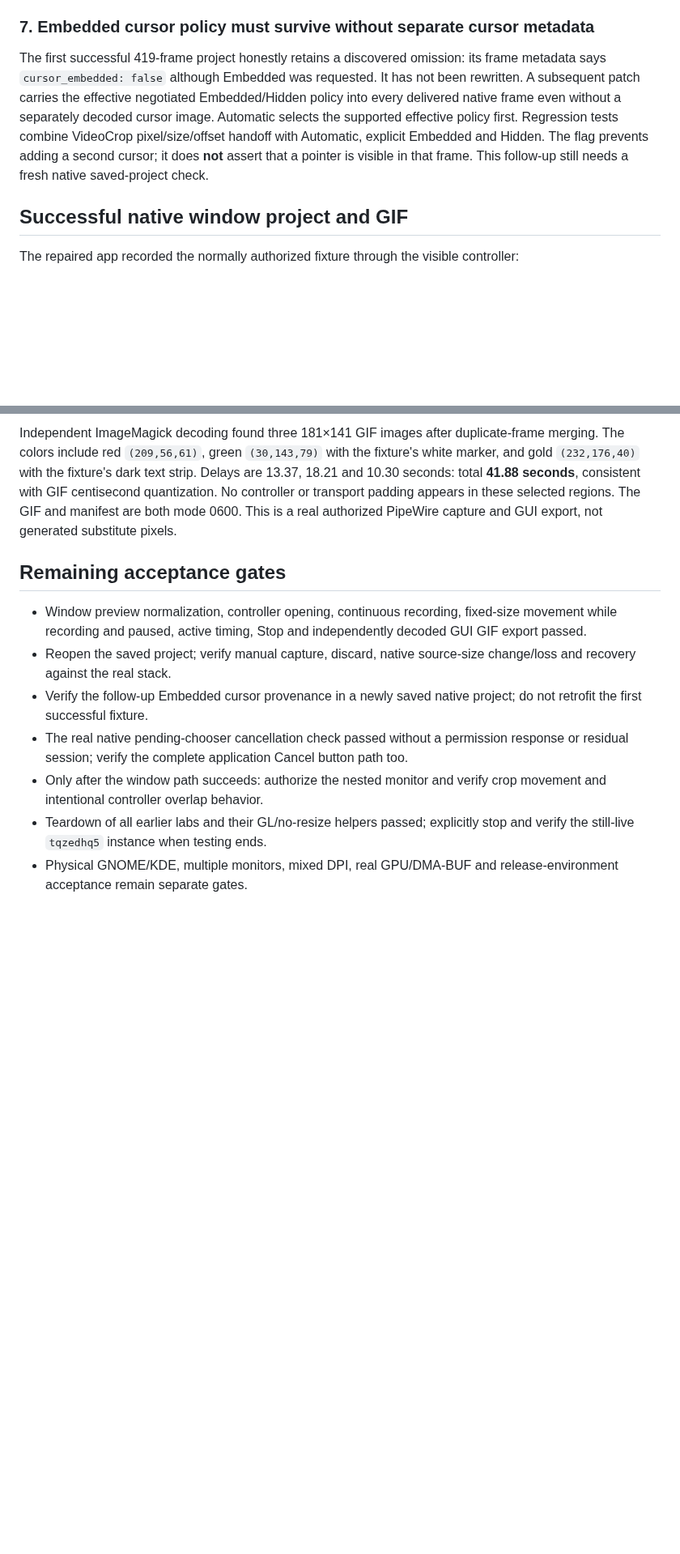
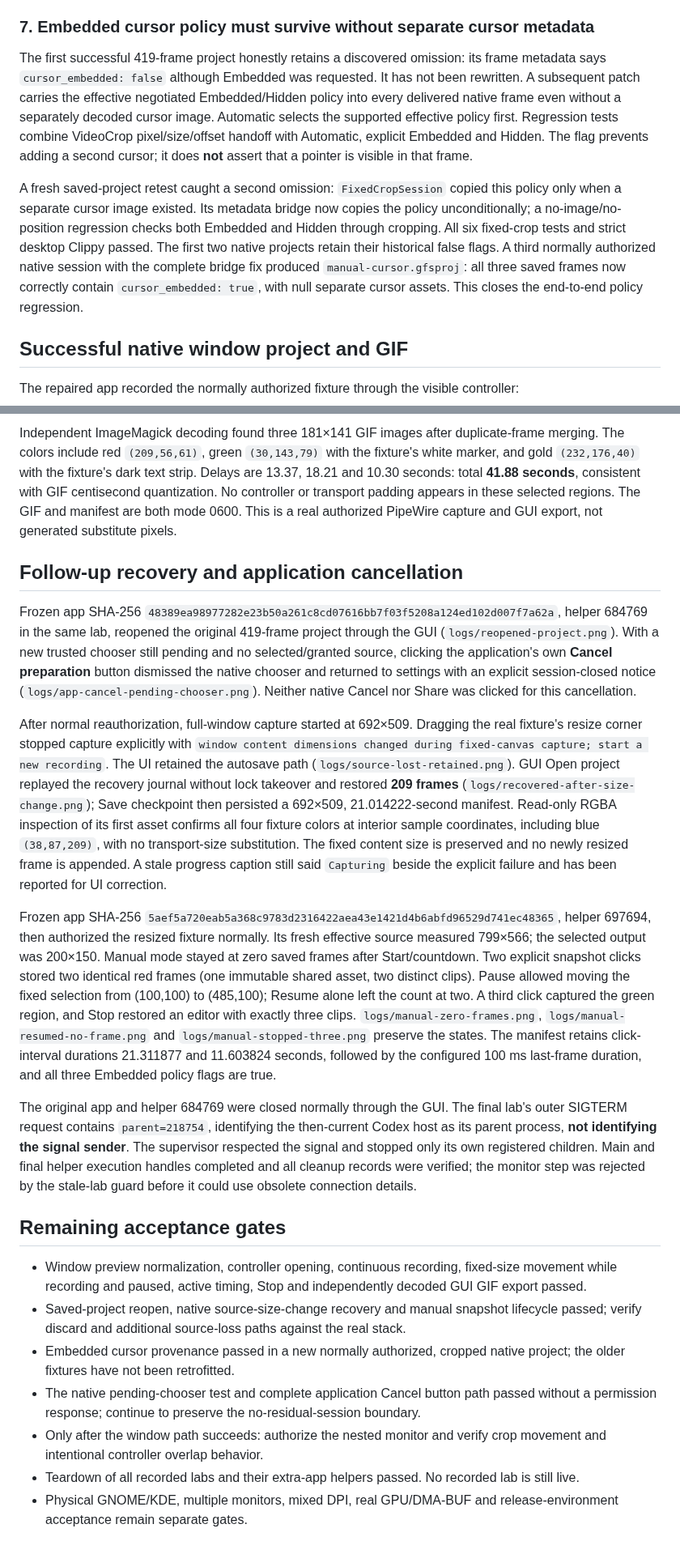
Before and after one commit to tiansongyu/gifromscreen, a Markdown page: docs/WAYLAND-NESTED-QA-RESULTS-2026-09-06.md, 2 parts joined by grey strips. Shown at 81% size. GitHub-like rendering; blank space fills up the shorter version.

Commit message:
test(wayland): verify manual capture policy and resized source recovery

```diff
--- a/docs/WAYLAND-NESTED-QA-RESULTS-2026-09-06.md
+++ b/docs/WAYLAND-NESTED-QA-RESULTS-2026-09-06.md
@@ -105,7 +105,9 @@ The frozen `tqzedhq5` app's actual first window preview is **692×509**, not 128
 
 ### 7. Embedded cursor policy must survive without separate cursor metadata
 
-The first successful 419-frame project honestly retains a discovered omission: its frame metadata says `cursor_embedded: false` although Embedded was requested. It has not been rewritten. A subsequent patch carries the effective negotiated Embedded/Hidden policy into every delivered native frame even without a separately decoded cursor image. Automatic selects the supported effective policy first. Regression tests combine VideoCrop pixel/size/offset handoff with Automatic, explicit Embedded and Hidden. The flag prevents adding a second cursor; it does **not** assert that a pointer is visible in that frame. This follow-up still needs a fresh native saved-project check.
+The first successful 419-frame project honestly retains a discovered omission: its frame metadata says `cursor_embedded: false` although Embedded was requested. It has not been rewritten. A subsequent patch carries the effective negotiated Embedded/Hidden policy into every delivered native frame even without a separately decoded cursor image. Automatic selects the supported effective policy first. Regression tests combine VideoCrop pixel/size/offset handoff with Automatic, explicit Embedded and Hidden. The flag prevents adding a second cursor; it does **not** assert that a pointer is visible in that frame.
+
+A fresh saved-project retest caught a second omission: `FixedCropSession` copied this policy only when a separate cursor image existed. Its metadata bridge now copies the policy unconditionally; a no-image/no-position regression checks both Embedded and Hidden through cropping. All six fixed-crop tests and strict desktop Clippy passed. The first two native projects retain their historical false flags. A third normally authorized native session with the complete bridge fix produced `manual-cursor.gfsproj`: all three saved frames now correctly contain `cursor_embedded: true`, with null separate cursor assets. This closes the end-to-end policy regression.
 
 ## Successful native window project and GIF
 
@@ -121,12 +123,22 @@ Read-only manifest inspection found 134, 182 and 103 frames at those three origi
 
 Independent ImageMagick decoding found three 181×141 GIF images after duplicate-frame merging. The colors include red `(209,56,61)`, green `(30,143,79)` with the fixture's white marker, and gold `(232,176,40)` with the fixture's dark text strip. Delays are 13.37, 18.21 and 10.30 seconds: total **41.88 seconds**, consistent with GIF centisecond quantization. No controller or transport padding appears in these selected regions. The GIF and manifest are both mode 0600. This is a real authorized PipeWire capture and GUI export, not generated substitute pixels.
 
+## Follow-up recovery and application cancellation
+
+Frozen app SHA-256 `48389ea98977282e23b50a261c8cd07616bb7f03f5208a124ed102d007f7a62a`, helper 684769 in the same lab, reopened the original 419-frame project through the GUI (`logs/reopened-project.png`). With a new trusted chooser still pending and no selected/granted source, clicking the application's own **Cancel preparation** button dismissed the native chooser and returned to settings with an explicit session-closed notice (`logs/app-cancel-pending-chooser.png`). Neither native Cancel nor Share was clicked for this cancellation.
+
+After normal reauthorization, full-window capture started at 692×509. Dragging the real fixture's resize corner stopped capture explicitly with `window content dimensions changed during fixed-canvas capture; start a new recording`. The UI retained the autosave path (`logs/source-lost-retained.png`). GUI Open project replayed the recovery journal without lock takeover and restored **209 frames** (`logs/recovered-after-size-change.png`); Save checkpoint then persisted a 692×509, 21.014222-second manifest. Read-only RGBA inspection of its first asset confirms all four fixture colors at interior sample coordinates, including blue `(38,87,209)`, with no transport-size substitution. The fixed content size is preserved and no newly resized frame is appended. A stale progress caption still said `Capturing` beside the explicit failure and has been reported for UI correction.
+
+Frozen app SHA-256 `5aef5a720eab5a368c9783d2316422aea43e1421d4b6abfd96529d741ec48365`, helper 697694, then authorized the resized fixture normally. Its fresh effective source measured 799×566; the selected output was 200×150. Manual mode stayed at zero saved frames after Start/countdown. Two explicit snapshot clicks stored two identical red frames (one immutable shared asset, two distinct clips). Pause allowed moving the fixed selection from (100,100) to (485,100); Resume alone left the count at two. A third click captured the green region, and Stop restored an editor with exactly three clips. `logs/manual-zero-frames.png`, `logs/manual-resumed-no-frame.png` and `logs/manual-stopped-three.png` preserve the states. The manifest retains click-interval durations 21.311877 and 11.603824 seconds, followed by the configured 100 ms last-frame duration, and all three Embedded policy flags are true.
+
+The original app and helper 684769 were closed normally through the GUI. The final lab's outer SIGTERM request contains `parent=218754`, identifying the then-current Codex host as its parent process, **not identifying the signal sender**. The supervisor respected the signal and stopped only its own registered children. Main and final helper execution handles completed and all cleanup records were verified; the monitor step was rejected by the stale-lab guard before it could use obsolete connection details.
+
 ## Remaining acceptance gates
 
 - Window preview normalization, controller opening, continuous recording, fixed-size movement while recording and paused, active timing, Stop and independently decoded GUI GIF export passed.
-- Reopen the saved project; verify manual capture, discard, native source-size change/loss and recovery against the real stack.
-- Verify the follow-up Embedded cursor provenance in a newly saved native project; do not retrofit the first successful fixture.
-- The real native pending-chooser cancellation check passed without a permission response or residual session; verify the complete application Cancel button path too.
+- Saved-project reopen, native source-size-change recovery and manual snapshot lifecycle passed; verify discard and additional source-loss paths against the real stack.
+- Embedded cursor provenance passed in a new normally authorized, cropped native project; the older fixtures have not been retrofitted.
+- The native pending-chooser test and complete application Cancel button path passed without a permission response; continue to preserve the no-residual-session boundary.
 - Only after the window path succeeds: authorize the nested monitor and verify crop movement and intentional controller overlap behavior.
-- Teardown of all earlier labs and their GL/no-resize helpers passed; explicitly stop and verify the still-live `tqzedhq5` instance when testing ends.
+- Teardown of all recorded labs and their extra-app helpers passed. No recorded lab is still live.
 - Physical GNOME/KDE, multiple monitors, mixed DPI, real GPU/DMA-BUF and release-environment acceptance remain separate gates.
```
Also changed, not shown: other parts of docs/WAYLAND-NESTED-QA-RESULTS-2026-09-06.md (+1 -1 lines).
